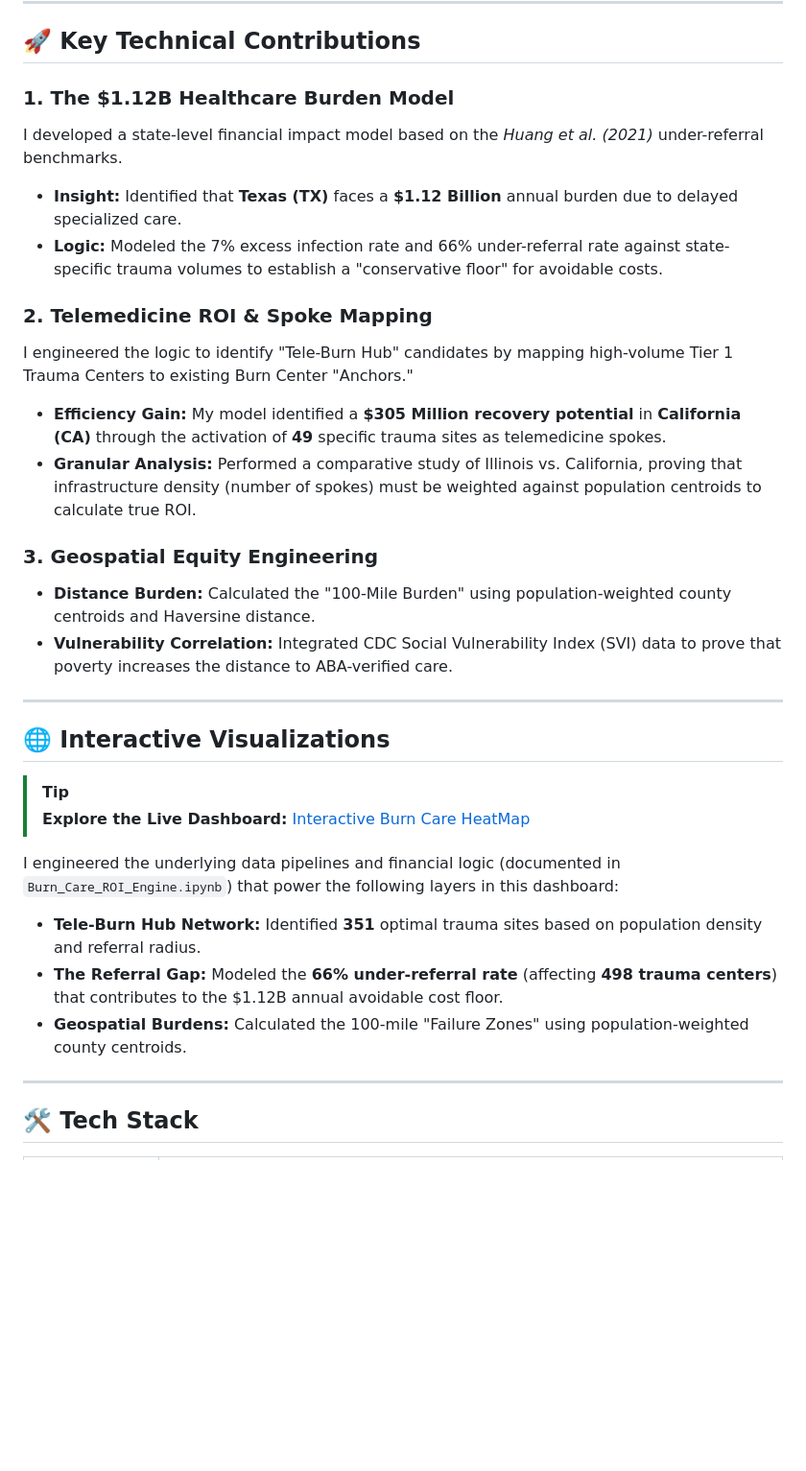
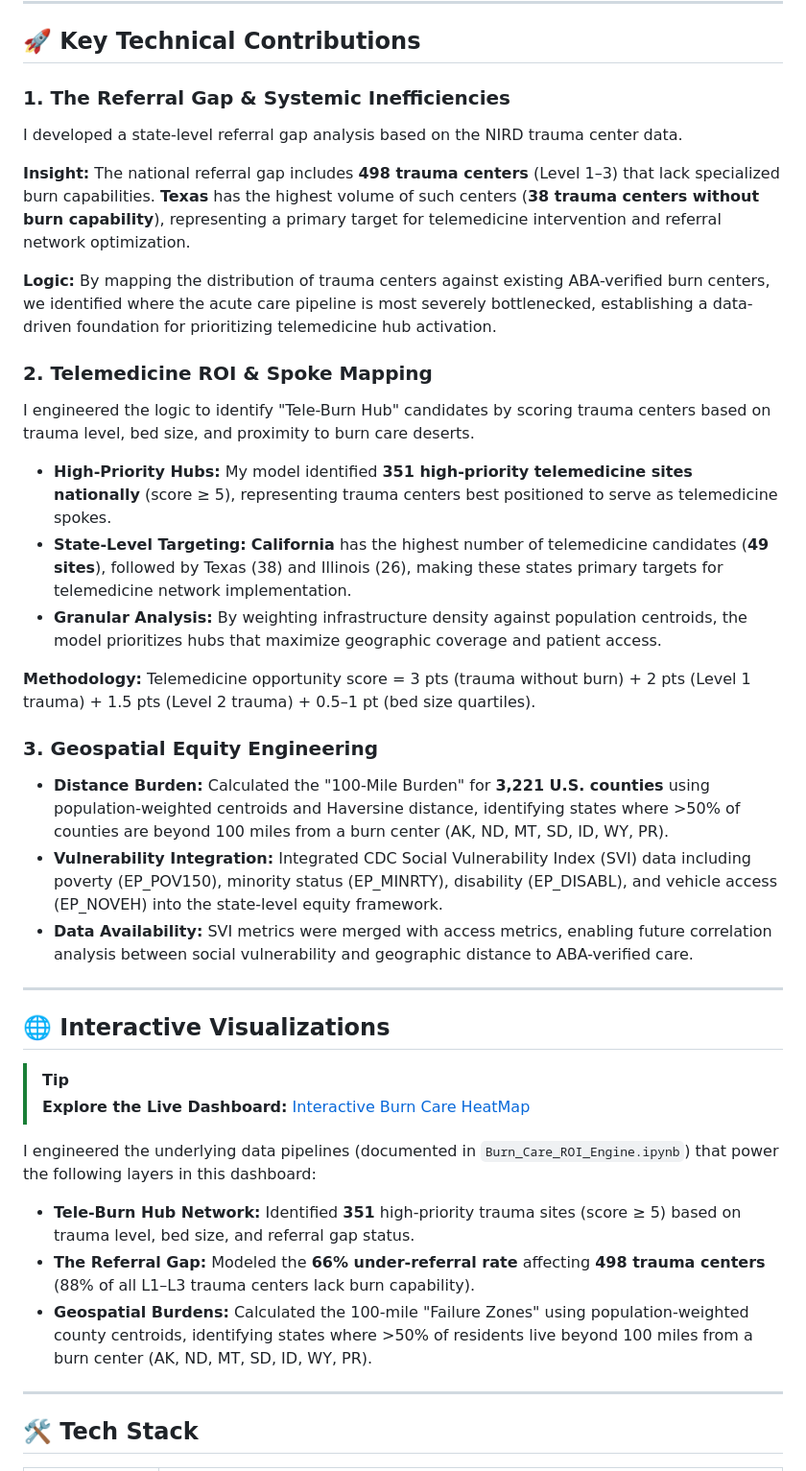
Before and after one commit to fayfayMN/Burn-Care-Equity-Analysis-ROI, a Markdown page: README.md, the part around the change. Shown at 96% size. Rendered like a GitHub page; blank space fills up the shorter version.

```diff
--- a/README.md
+++ b/README.md
@@ -45,21 +45,29 @@ This repository contains the independent technical architecture and economic imp
 
 ## 🚀 Key Technical Contributions
 
-### 1. The $1.12B Healthcare Burden Model
-I developed a state-level financial impact model based on the *Huang et al. (2021)* under-referral benchmarks.
+### 1. The Referral Gap & Systemic Inefficiencies
 
-* **Insight:** Identified that **Texas (TX)** faces a **$1.12 Billion** annual burden due to delayed specialized care.
-* **Logic:** Modeled the 7% excess infection rate and 66% under-referral rate against state-specific trauma volumes to establish a "conservative floor" for avoidable costs.
+I developed a state-level referral gap analysis based on the NIRD trauma center data.
+
+**Insight:** The national referral gap includes **498 trauma centers** (Level 1–3) that lack specialized burn capabilities. **Texas** has the highest volume of such centers (**38 trauma centers without burn capability**), representing a primary target for telemedicine intervention and referral network optimization.
+
+**Logic:** By mapping the distribution of trauma centers against existing ABA-verified burn centers, we identified where the acute care pipeline is most severely bottlenecked, establishing a data-driven foundation for prioritizing telemedicine hub activation.
 
 ### 2. Telemedicine ROI & Spoke Mapping
-I engineered the logic to identify "Tele-Burn Hub" candidates by mapping high-volume Tier 1 Trauma Centers to existing Burn Center "Anchors."
 
-* **Efficiency Gain:** My model identified a **$305 Million recovery potential** in **California (CA)** through the activation of **49** specific trauma sites as telemedicine spokes.
-* **Granular Analysis:** Performed a comparative study of Illinois vs. California, proving that infrastructure density (number of spokes) must be weighted against population centroids to calculate true ROI.
+I engineered the logic to identify "Tele-Burn Hub" candidates by scoring trauma centers based on trauma level, bed size, and proximity to burn care deserts.
+
+* **High-Priority Hubs:** My model identified **351 high-priority telemedicine sites nationally** (score ≥ 5), representing trauma centers best positioned to serve as telemedicine spokes.
+* **State-Level Targeting:** **California** has the highest number of telemedicine candidates (**49 sites**), followed by Texas (38) and Illinois (26), making these states primary targets for telemedicine network implementation.
+* **Granular Analysis:** By weighting infrastructure density against population centroids, the model prioritizes hubs that maximize geographic coverage and patient access.
+
+**Methodology:** Telemedicine opportunity score = 3 pts (trauma without burn) + 2 pts (Level 1 trauma) + 1.5 pts (Level 2 trauma) + 0.5–1 pt (bed size quartiles).
 
 ### 3. Geospatial Equity Engineering
-* **Distance Burden:** Calculated the "100-Mile Burden" using population-weighted county centroids and Haversine distance.
-* **Vulnerability Correlation:** Integrated CDC Social Vulnerability Index (SVI) data to prove that poverty increases the distance to ABA-verified care.
+
+* **Distance Burden:** Calculated the "100-Mile Burden" for **3,221 U.S. counties** using population-weighted centroids and Haversine distance, identifying states where >50% of counties are beyond 100 miles from a burn center (AK, ND, MT, SD, ID, WY, PR).
+* **Vulnerability Integration:** Integrated CDC Social Vulnerability Index (SVI) data including poverty (EP_POV150), minority status (EP_MINRTY), disability (EP_DISABL), and vehicle access (EP_NOVEH) into the state-level equity framework.
+* **Data Availability:** SVI metrics were merged with access metrics, enabling future correlation analysis between social vulnerability and geographic distance to ABA-verified care.
 
 ---
 
@@ -68,12 +76,11 @@ I engineered the logic to identify "Tele-Burn Hub" candidates by mapping high-vo
 > [!TIP]
 > **Explore the Live Dashboard:** [Interactive Burn Care HeatMap](https://fayfaymn.github.io/Burn-Care-Equity-Analysis-ROI/)
 
-I engineered the underlying data pipelines and financial logic (documented in `Burn_Care_ROI_Engine.ipynb`) that power the following layers in this dashboard:
+I engineered the underlying data pipelines (documented in `Burn_Care_ROI_Engine.ipynb`) that power the following layers in this dashboard:
 
-* **Tele-Burn Hub Network:** Identified **351** optimal trauma sites based on population density and referral radius.
-* **The Referral Gap:** Modeled the **66% under-referral rate** (affecting **498 trauma centers**) that contributes to the $1.12B annual avoidable cost floor.
-* **Geospatial Burdens:** Calculated the 100-mile "Failure Zones" using population-weighted county centroids.
-
+* **Tele-Burn Hub Network:** Identified **351** high-priority trauma sites (score ≥ 5) based on trauma level, bed size, and referral gap status.
+* **The Referral Gap:** Modeled the **66% under-referral rate** affecting **498 trauma centers** (88% of all L1–L3 trauma centers lack burn capability).
+* **Geospatial Burdens:** Calculated the 100-mile "Failure Zones" using population-weighted county centroids, identifying states where >50% of residents live beyond 100 miles from a burn center (AK, ND, MT, SD, ID, WY, PR).
 ---
 
 ## 🛠️ Tech Stack
```
